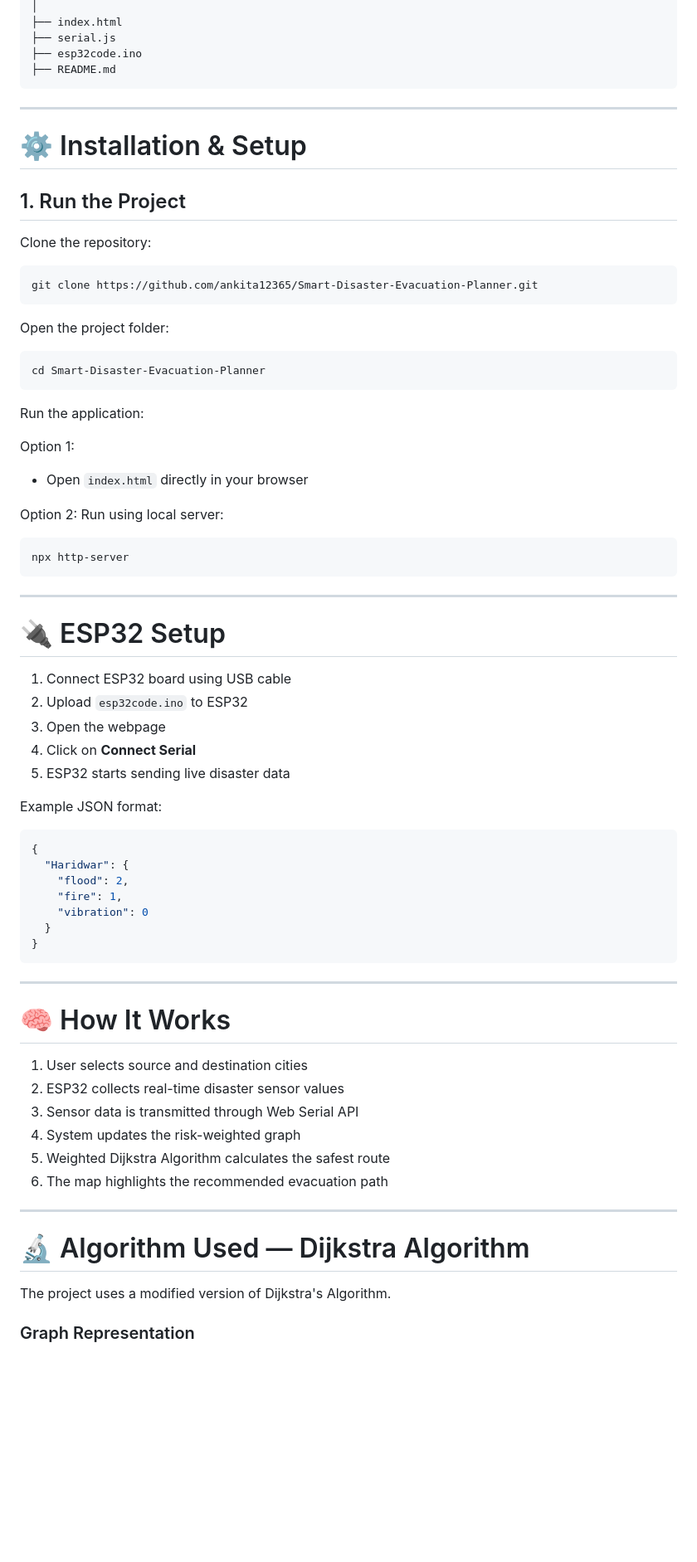
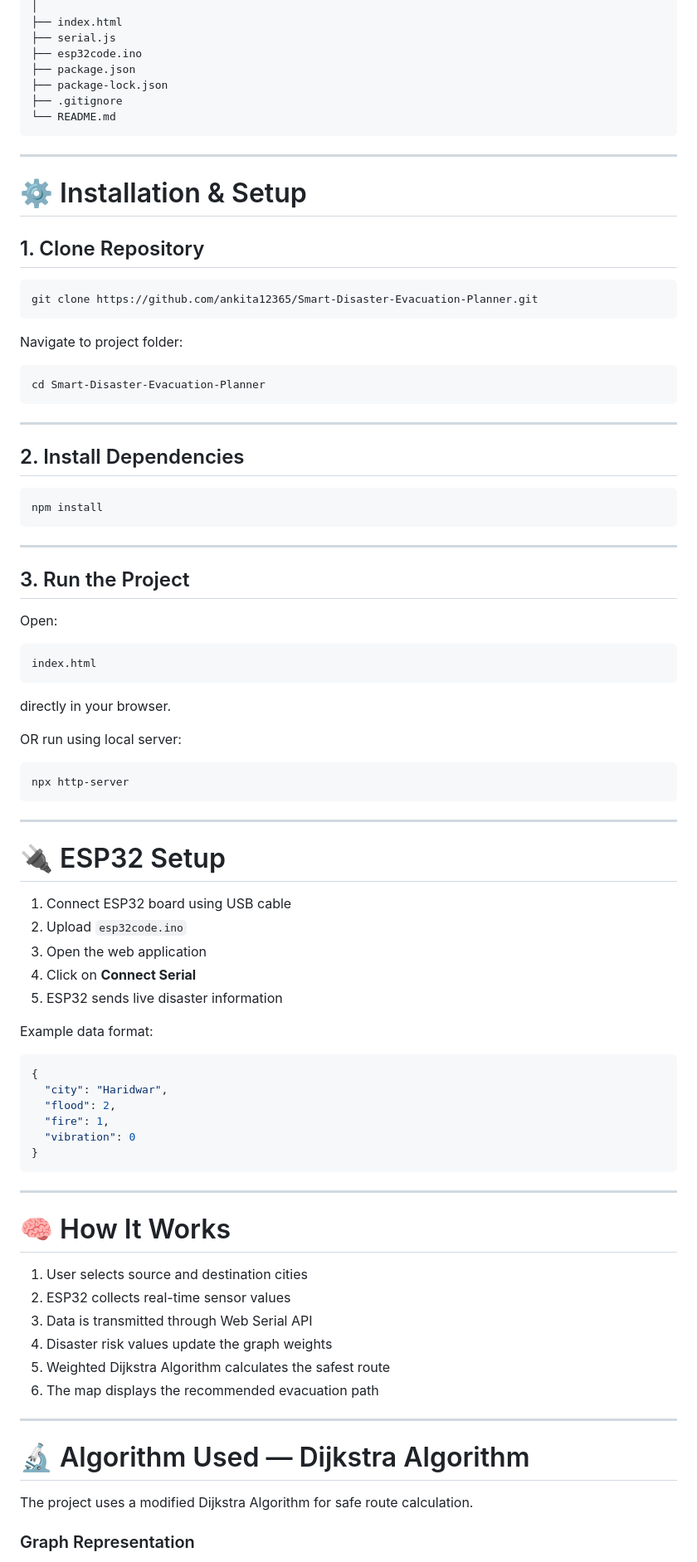
Before and after one commit to ankita12365/Smart-Disaster-Evacuation-Planner, a Markdown page: README.md, the part around one of its changes. Shown at 83% size. GitHub-like rendering; blank space fills up the shorter version.

````diff
--- a/README.md
+++ b/README.md
@@ -55,34 +71,49 @@ Smart-Disaster-Planner/
 ├── index.html
 ├── serial.js
 ├── esp32code.ino
-├── README.md
+├── package.json
+├── package-lock.json
+├── .gitignore
+└── README.md
 ```
 
 ---
 
 # ⚙️ Installation & Setup
 
-## 1. Run the Project
-
-Clone the repository:
+## 1. Clone Repository
 
 ```bash
 git clone https://github.com/ankita12365/Smart-Disaster-Evacuation-Planner.git
 ```
 
-Open the project folder:
+Navigate to project folder:
 
 ```bash
 cd Smart-Disaster-Evacuation-Planner
 ```
 
-Run the application:
+---
 
-Option 1:
-- Open `index.html` directly in your browser
+## 2. Install Dependencies
 
-Option 2:
-Run using local server:
+```bash
+npm install
+```
+
+---
+
+## 3. Run the Project
+
+Open:
+
+```text
+index.html
+```
+
+directly in your browser.
+
+OR run using local server:
 
 ```bash
 npx http-server
@@ -93,20 +124,19 @@ npx http-server
 # 🔌 ESP32 Setup
 
 1. Connect ESP32 board using USB cable
-2. Upload `esp32code.ino` to ESP32
-3. Open the webpage
+2. Upload `esp32code.ino`
+3. Open the web application
 4. Click on **Connect Serial**
-5. ESP32 starts sending live disaster data
+5. ESP32 sends live disaster information
 
-Example JSON format:
+Example data format:
 
 ```json
 {
-  "Haridwar": {
-    "flood": 2,
-    "fire": 1,
-    "vibration": 0
-  }
+  "city": "Haridwar",
+  "flood": 2,
+  "fire": 1,
+  "vibration": 0
 }
 ```
 
@@ -115,17 +145,17 @@ Example JSON format:
 # 🧠 How It Works
 
 1. User selects source and destination cities
-2. ESP32 collects real-time disaster sensor values
-3. Sensor data is transmitted through Web Serial API
-4. System updates the risk-weighted graph
+2. ESP32 collects real-time sensor values
+3. Data is transmitted through Web Serial API
+4. Disaster risk values update the graph weights
 5. Weighted Dijkstra Algorithm calculates the safest route
-6. The map highlights the recommended evacuation path
+6. The map displays the recommended evacuation path
 
 ---
 
 # 🔬 Algorithm Used — Dijkstra Algorithm
 
-The project uses a modified version of Dijkstra's Algorithm.
+The project uses a modified Dijkstra Algorithm for safe route calculation.
 
 ### Graph Representation
 
````
Also changed, not shown: other parts of README.md (+46 -40 lines).
